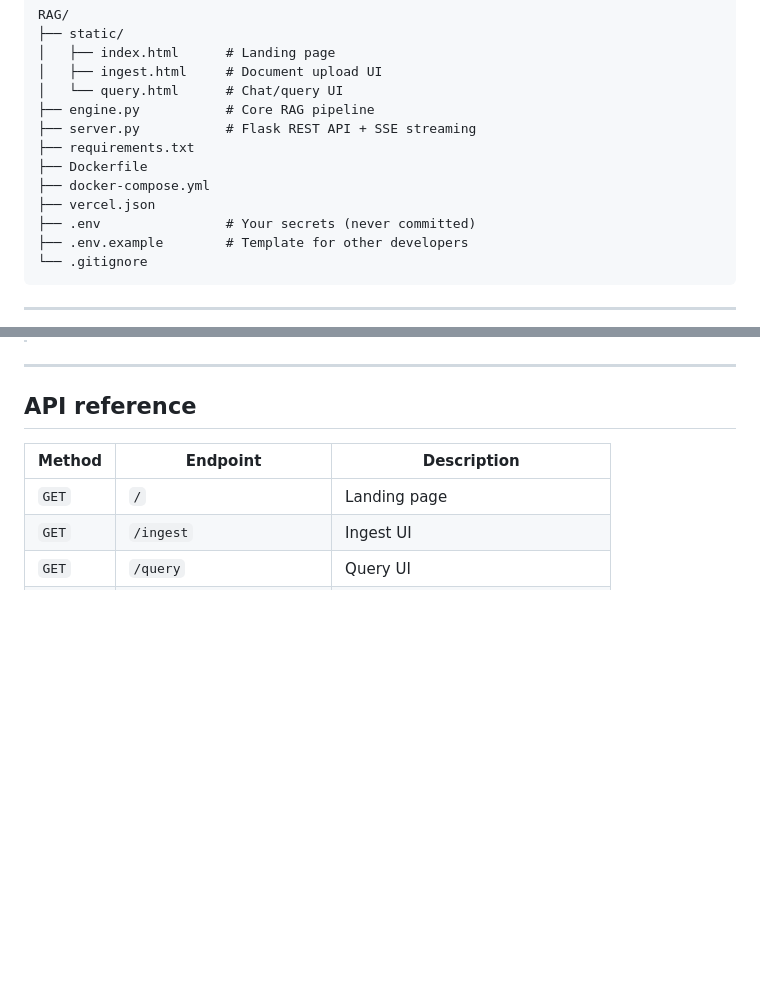
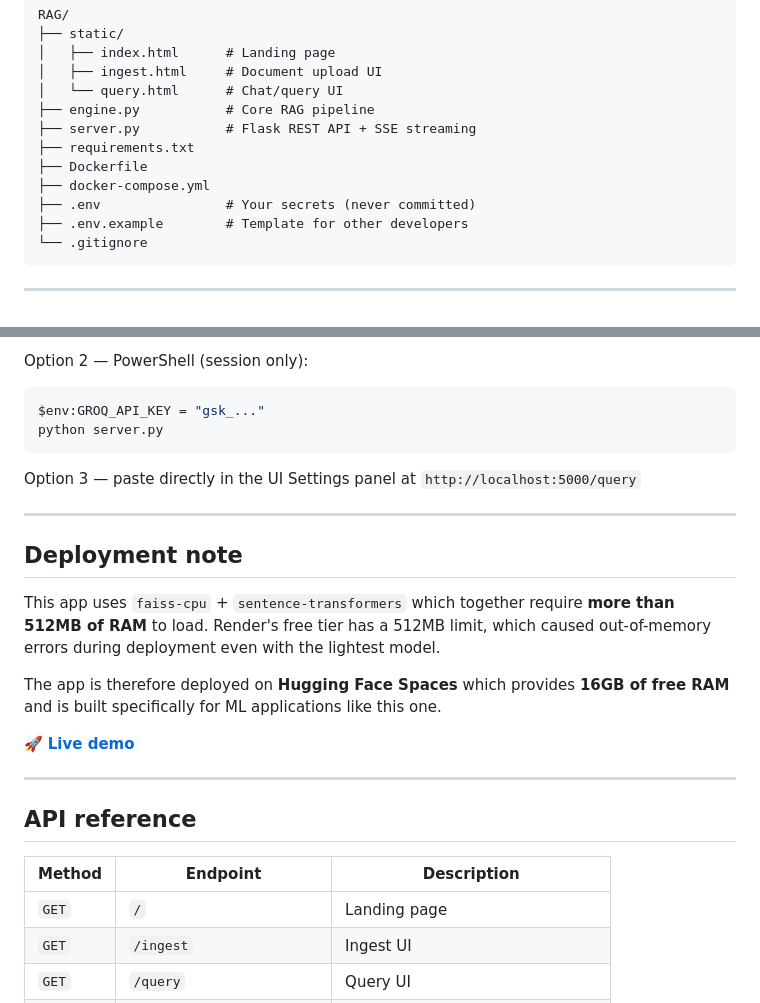
Before and after one commit to mariamneffeti/RAG-system, a Markdown page: README.md, 2 parts joined by grey strips. Drawn GitHub-style; blank space fills up the shorter version.

````diff
--- a/README.md
+++ b/README.md
@@ -44,7 +46,6 @@ RAG/
 ├── requirements.txt
 ├── Dockerfile
 ├── docker-compose.yml
-├── vercel.json
 ├── .env                # Your secrets (never committed)
 ├── .env.example        # Template for other developers
 └── .gitignore
@@ -162,3 +191,20 @@ Available models ranked by size vs quality tradeoff:
+Option 2 — PowerShell (session only):
+```powershell
+$env:GROQ_API_KEY = "gsk_..."
+python server.py
+```
+
+Option 3 — paste directly in the UI Settings panel at `http://localhost:5000/query`
+
+---
+
+## Deployment note
+
+This app uses `faiss-cpu` + `sentence-transformers` which together require **more than 512MB of RAM** to load. Render's free tier has a 512MB limit, which caused out-of-memory errors during deployment even with the lightest model.
+
+The app is therefore deployed on **Hugging Face Spaces** which provides **16GB of free RAM** and is built specifically for ML applications like this one.
+
+🚀 **[Live demo](https://huggingface.co/spaces/mariammmnefff/rag-system)**
 
 ---
 
````
Also changed, not shown: other parts of README.md (+55 -25 lines).
